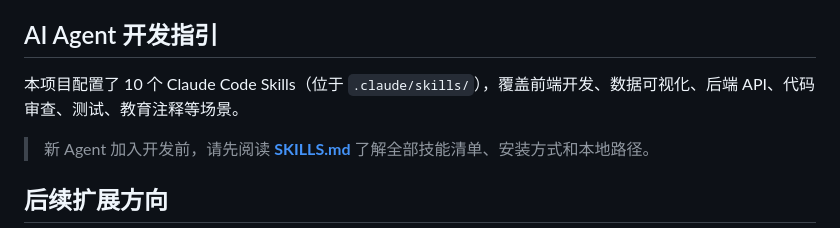
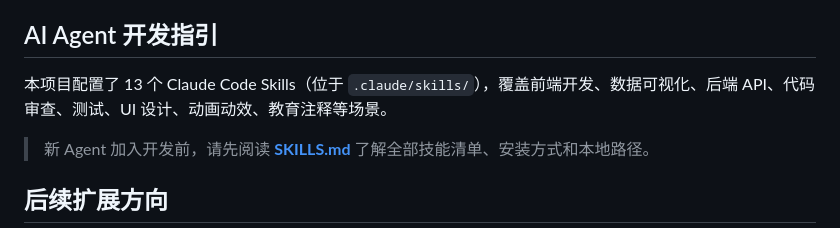
Before and after one commit to brockno11/ai-biyesheji, a Markdown page: README.md, the part around the change. Drawn GitHub-style.

Commit message:
docs: fix 3 remaining outdated refs - Pyodide flow, short-term plans, Skills count

```diff
--- a/README.md
+++ b/README.md
@@ -182,7 +182,7 @@ AI_ENABLE_MOCK_FALLBACK=true
 
 ## AI Agent 开发指引
 
-本项目配置了 10 个 Claude Code Skills（位于 `.claude/skills/`），覆盖前端开发、数据可视化、后端 API、代码审查、测试、教育注释等场景。
+本项目配置了 13 个 Claude Code Skills（位于 `.claude/skills/`），覆盖前端开发、数据可视化、后端 API、代码审查、测试、UI 设计、动画动效、教育注释等场景。
 
 > 新 Agent 加入开发前，请先阅读 **[SKILLS.md](./SKILLS.md)** 了解全部技能清单、安装方式和本地路径。
 
```
Also changed, not shown: DOCS.md (+11 -8 lines).
